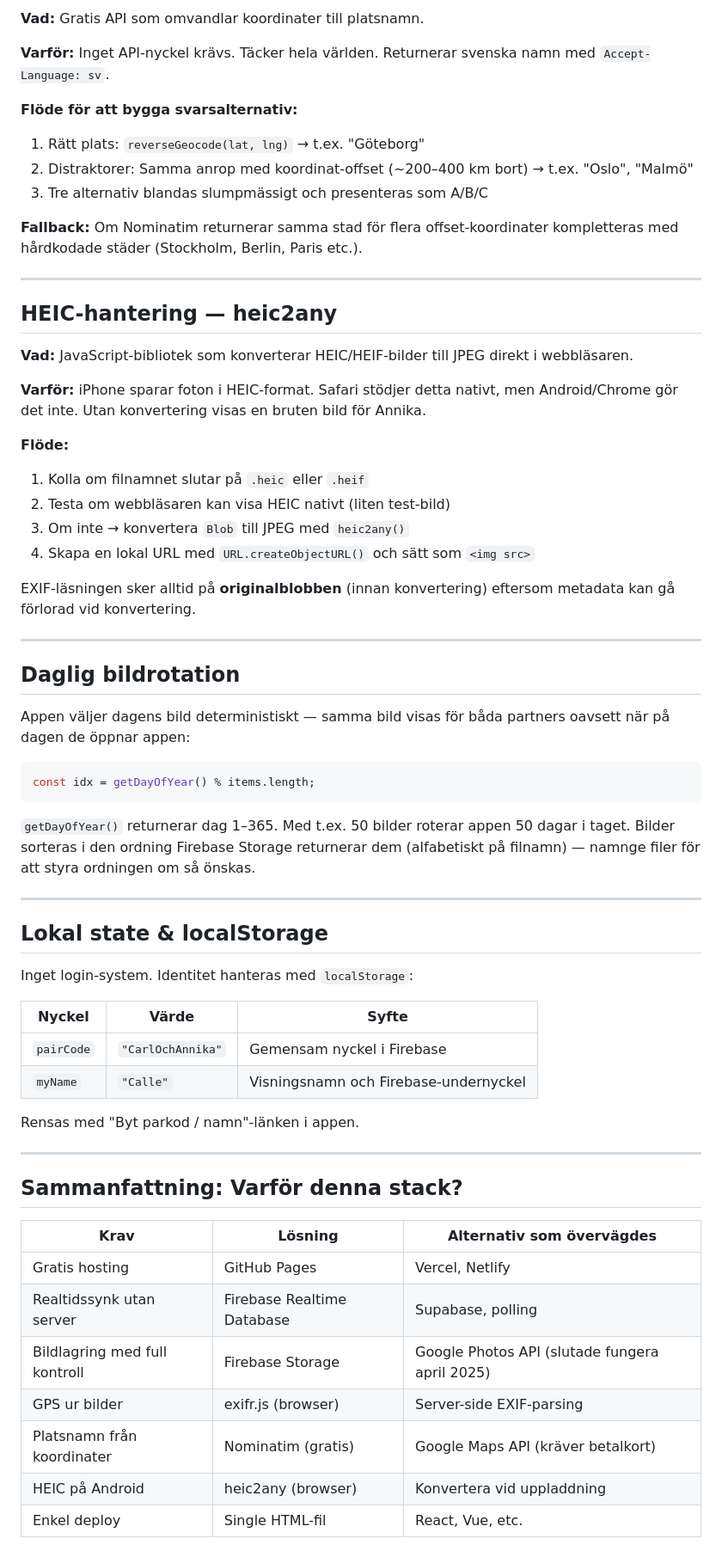
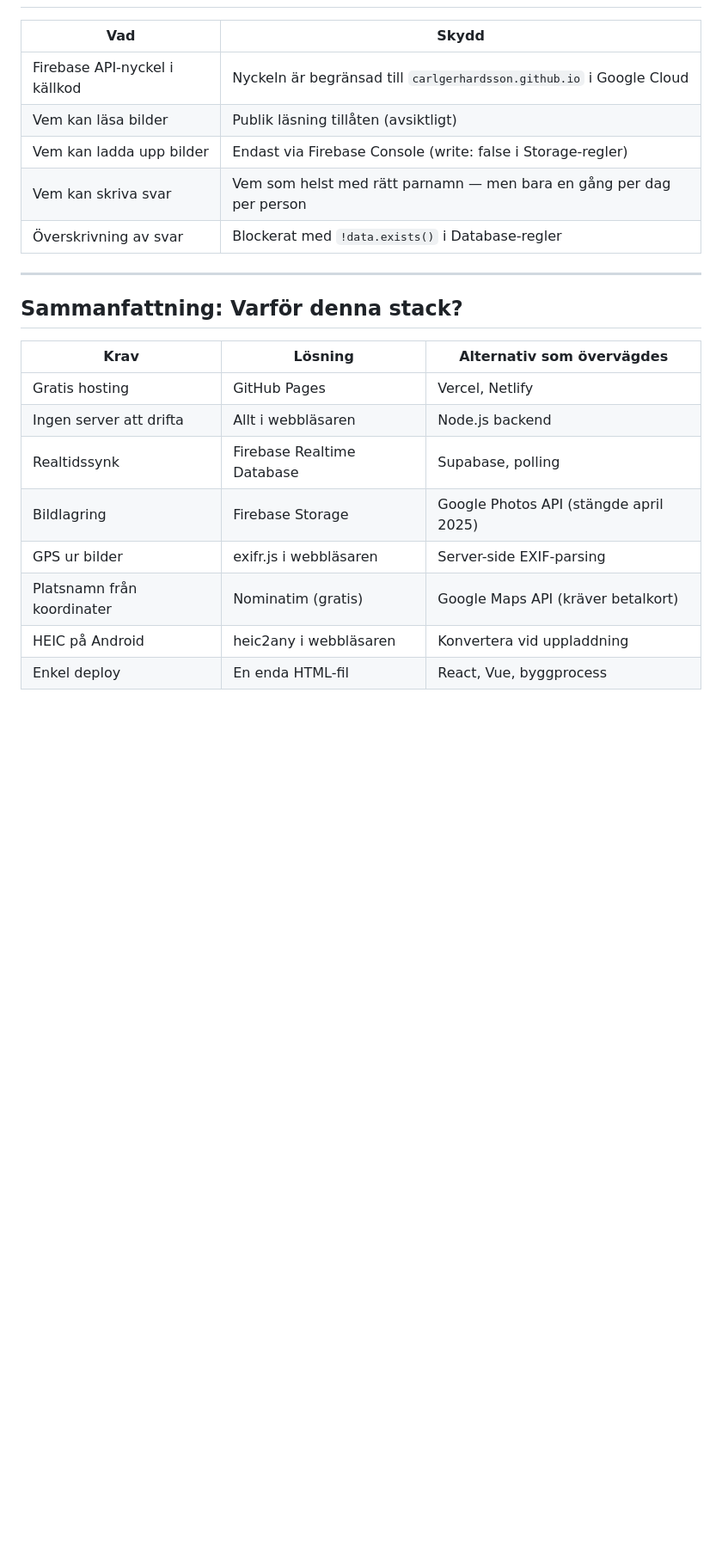
Before and after one commit to carlgerhardsson/karlek-och-narvaro, a Markdown page: ARCHITECTURE.md, the part around one of its changes. Shown at 86% size. GitHub-like rendering; blank space fills up the shorter version.

````diff
--- a/ARCHITECTURE.md
+++ b/ARCHITECTURE.md
@@ -140,65 +191,22 @@ gsutil cors set cors.json gs://karlek-narvaro.firebasestorage.app
-**Vad:** Gratis API som omvandlar koordinater till platsnamn.
-
-**Varför:** Inget API-nyckel krävs. Täcker hela världen. Returnerar svenska namn med `Accept-Language: sv`.
-
-**Flöde för att bygga svarsalternativ:**
-1. Rätt plats: `reverseGeocode(lat, lng)` → t.ex. "Göteborg"
-2. Distraktorer: Samma anrop med koordinat-offset (~200–400 km bort) → t.ex. "Oslo", "Malmö"
-3. Tre alternativ blandas slumpmässigt och presenteras som A/B/C
-
-**Fallback:** Om Nominatim returnerar samma stad för flera offset-koordinater kompletteras med hårdkodade städer (Stockholm, Berlin, Paris etc.).
-
----
-
-## HEIC-hantering — heic2any
-
-**Vad:** JavaScript-bibliotek som konverterar HEIC/HEIF-bilder till JPEG direkt i webbläsaren.
-
-**Varför:** iPhone sparar foton i HEIC-format. Safari stödjer detta nativt, men Android/Chrome gör det inte. Utan konvertering visas en bruten bild för Annika.
-
-**Flöde:**
-1. Kolla om filnamnet slutar på `.heic` eller `.heif`
-2. Testa om webbläsaren kan visa HEIC nativt (liten test-bild)
-3. Om inte → konvertera `Blob` till JPEG med `heic2any()`
-4. Skapa en lokal URL med `URL.createObjectURL()` och sätt som `<img src>`
-
-EXIF-läsningen sker alltid på **originalblobben** (innan konvertering) eftersom metadata kan gå förlorad vid konvertering.
-
----
-
-## Daglig bildrotation
-
-Appen väljer dagens bild deterministiskt — samma bild visas för båda partners oavsett när på dagen de öppnar appen:
-
-```javascript
-const idx = getDayOfYear() % items.length;
-```
-
-`getDayOfYear()` returnerar dag 1–365. Med t.ex. 50 bilder roterar appen 50 dagar i taget. Bilder sorteras i den ordning Firebase Storage returnerar dem (alfabetiskt på filnamn) — namnge filer för att styra ordningen om så önskas.
-
----
-
-## Lokal state & localStorage
-
-Inget login-system. Identitet hanteras med `localStorage`:
-
-| Nyckel | Värde | Syfte |
-|--------|-------|-------|
-| `pairCode` | `"CarlOchAnnika"` | Gemensam nyckel i Firebase |
-| `myName` | `"Calle"` | Visningsnamn och Firebase-undernyckel |
-
-Rensas med "Byt parkod / namn"-länken i appen.
+| Vad | Skydd |
+|-----|-------|
+| Firebase API-nyckel i källkod | Nyckeln är begränsad till `carlgerhardsson.github.io` i Google Cloud |
+| Vem kan läsa bilder | Publik läsning tillåten (avsiktligt) |
+| Vem kan ladda upp bilder | Endast via Firebase Console (write: false i Storage-regler) |
+| Vem kan skriva svar | Vem som helst med rätt parnamn — men bara en gång per dag per person |
+| Överskrivning av svar | Blockerat med `!data.exists()` i Database-regler |
 
 ---
 
 ## Sammanfattning: Varför denna stack?
 
 | Krav | Lösning | Alternativ som övervägdes |
-|------|---------|--------------------------|
+|------|---------|-----------------------------|
 | Gratis hosting | GitHub Pages | Vercel, Netlify |
-| Realtidssynk utan server | Firebase Realtime Database | Supabase, polling |
-| Bildlagring med full kontroll | Firebase Storage | Google Photos API (slutade fungera april 2025) |
-| GPS ur bilder | exifr.js (browser) | Server-side EXIF-parsing |
+| Ingen server att drifta | Allt i webbläsaren | Node.js backend |
+| Realtidssynk | Firebase Realtime Database | Supabase, polling |
+| Bildlagring | Firebase Storage | Google Photos API (stängde april 2025) |
+| GPS ur bilder | exifr.js i webbläsaren | Server-side EXIF-parsing |
 | Platsnamn från koordinater | Nominatim (gratis) | Google Maps API (kräver betalkort) |
-| HEIC på Android | heic2any (browser) | Konvertera vid uppladdning |
-| Enkel deploy | Single HTML-fil | React, Vue, etc. |
+| HEIC på Android | heic2any i webbläsaren | Konvertera vid uppladdning |
+| Enkel deploy | En enda HTML-fil | React, Vue, byggprocess |
````
Also changed, not shown: other parts of ARCHITECTURE.md (+139 -88 lines).
